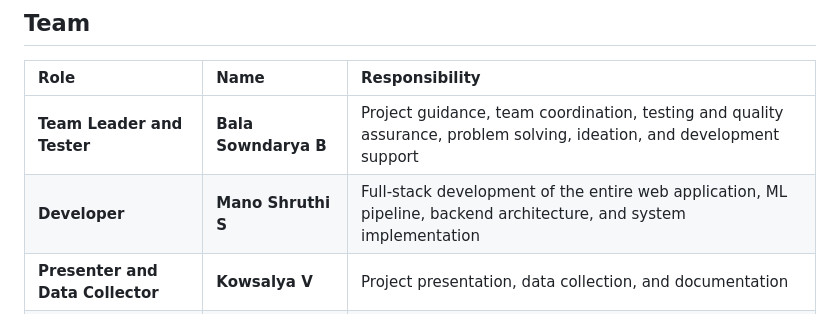
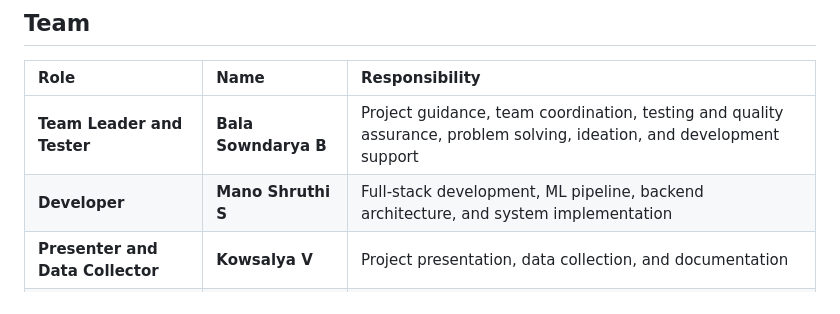
Before and after one commit to ManoShruthiS/VeriIntern-AI, a Markdown page: Readme.md, the part around the change. Rendered like a GitHub page.

Commit message:
Final ReadMe

```diff
--- a/Readme.md
+++ b/Readme.md
@@ -458,7 +458,7 @@ The test suite validates:
 | Role | Name | Responsibility |
 |:---|:---|:---|
 | **Team Leader and Tester** | **Bala Sowndarya B** | Project guidance, team coordination, testing and quality assurance, problem solving, ideation, and development support |
-| **Developer** | **Mano Shruthi S** | Full-stack development of the entire web application, ML pipeline, backend architecture, and system implementation |
+| **Developer** | **Mano Shruthi S** | Full-stack development, ML pipeline, backend architecture, and system implementation |
 | **Presenter and Data Collector** | **Kowsalya V** | Project presentation, data collection, and documentation |
 | **Presenter and Data Collector** | **Kaviya Varshini S** | Project presentation, data collection, and documentation |
 
```
